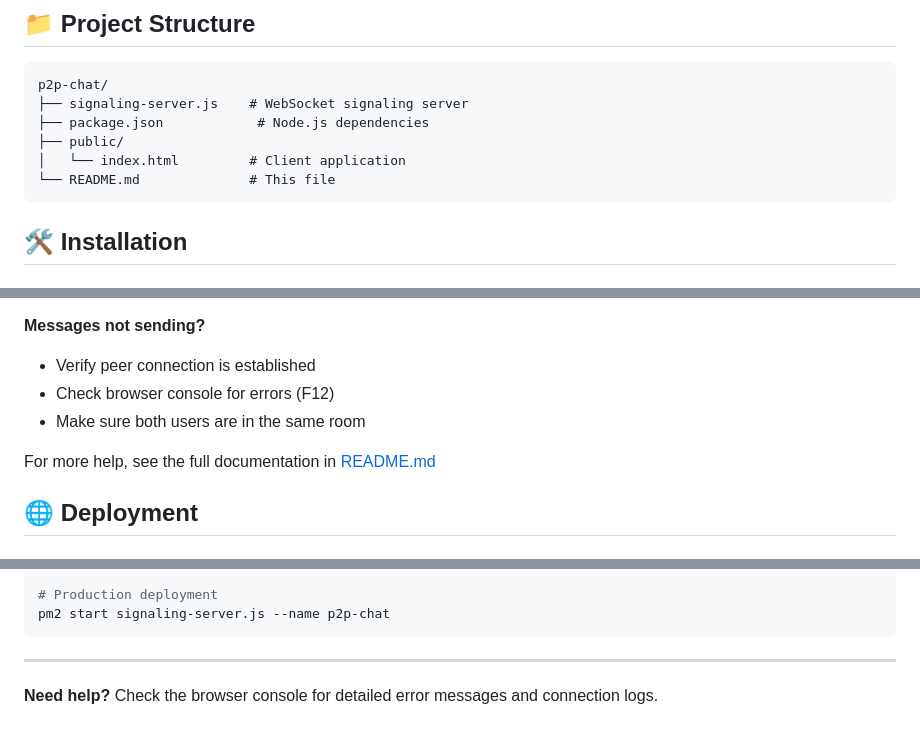
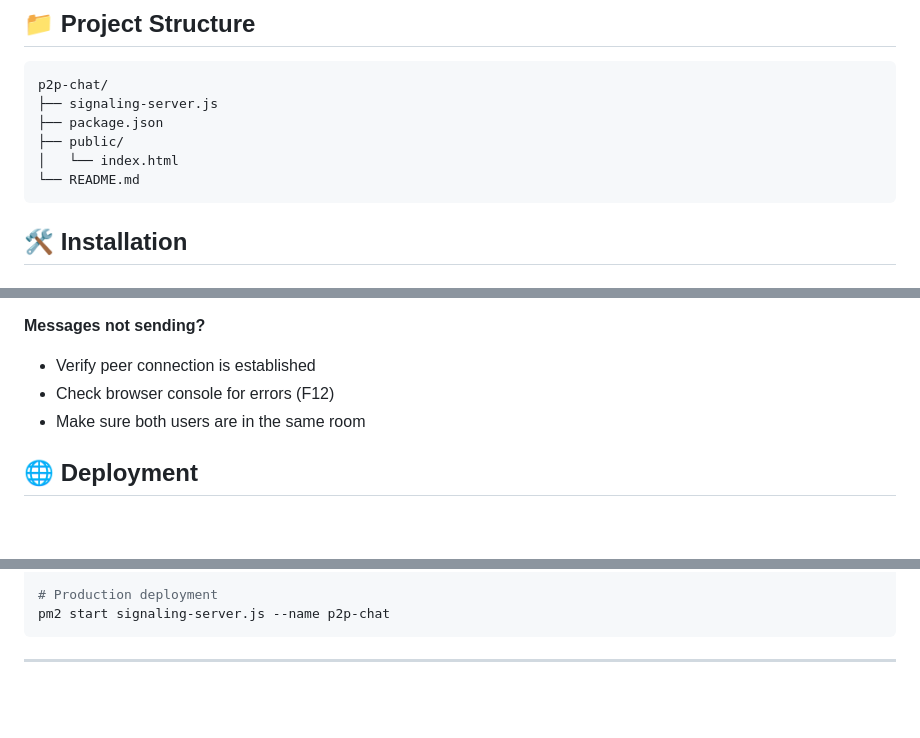
Before and after one commit to sudesh3107/P2P_chat, a Markdown page: README.md, 3 parts joined by grey strips. GitHub-like rendering; blank space fills up the shorter version.

````diff
--- a/README.md
+++ b/README.md
@@ -16,11 +16,11 @@ A Open-Source, WhatsApp-like peer-to-peer communication application with text ch
 
 ```
 p2p-chat/
-├── signaling-server.js    # WebSocket signaling server
-├── package.json            # Node.js dependencies
+├── signaling-server.js
+├── package.json
 ├── public/
-│   └── index.html         # Client application
-└── README.md              # This file
+│   └── index.html
+└── README.md
 ```
 
 ## 🛠️ Installation
@@ -184,7 +184,6 @@ Or users can manually enter the server URL in the UI.
 - Check browser console for errors (F12)
 - Make sure both users are in the same room
 
-For more help, see the full documentation in [README.md](README.md)
 ## 🌐 Deployment
 
 ### Deploy to Cloud Platform
@@ -406,5 +405,3 @@ pm2 start signaling-server.js --name p2p-chat
 ```
 
 ---
-
-**Need help?** Check the browser console for detailed error messages and connection logs.
````
